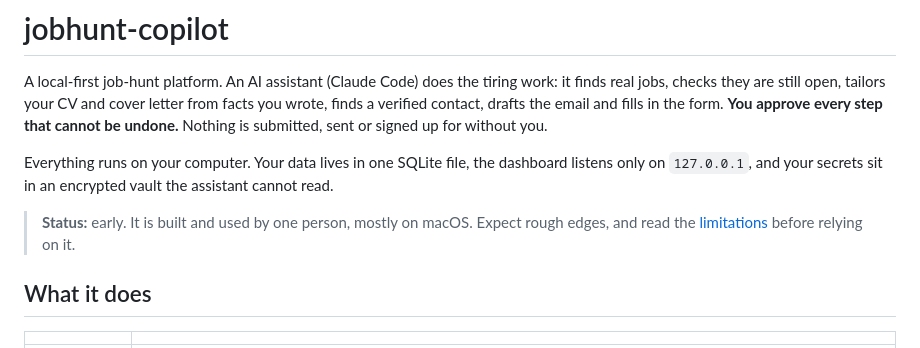
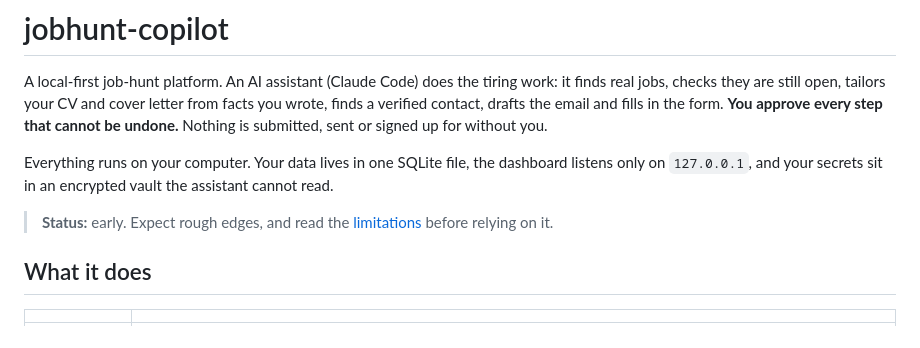
Before and after one commit to DeazStar/handoff, a Markdown page: README.md, the part around the change. Rendered like a GitHub page.

Commit message:
Update status description in README
Removed mention of usage on macOS and simplified status description.

```diff
--- a/README.md
+++ b/README.md
@@ -4,7 +4,7 @@ A local-first job-hunt platform. An AI assistant (Claude Code) does the tiring w
 
 Everything runs on your computer. Your data lives in one SQLite file, the dashboard listens only on `127.0.0.1`, and your secrets sit in an encrypted vault the assistant cannot read.
 
-> **Status:** early. It is built and used by one person, mostly on macOS. Expect rough edges, and read the [limitations](#limitations) before relying on it.
+> **Status:** early. Expect rough edges, and read the [limitations](#limitations) before relying on it.
 
 ## What it does
 
```
